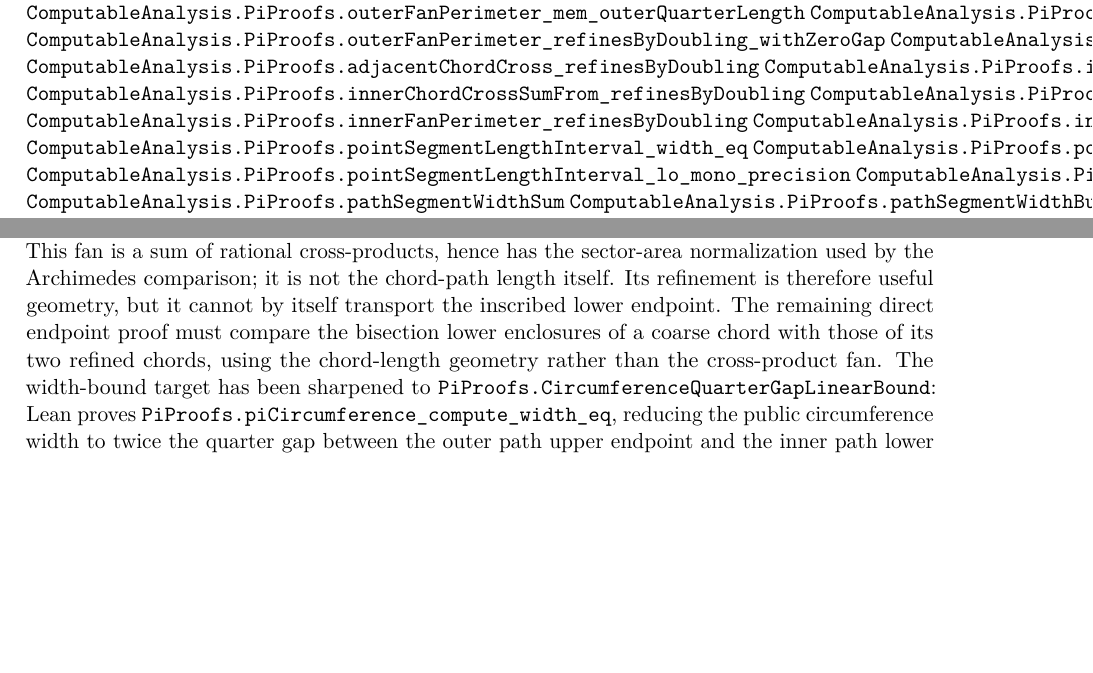
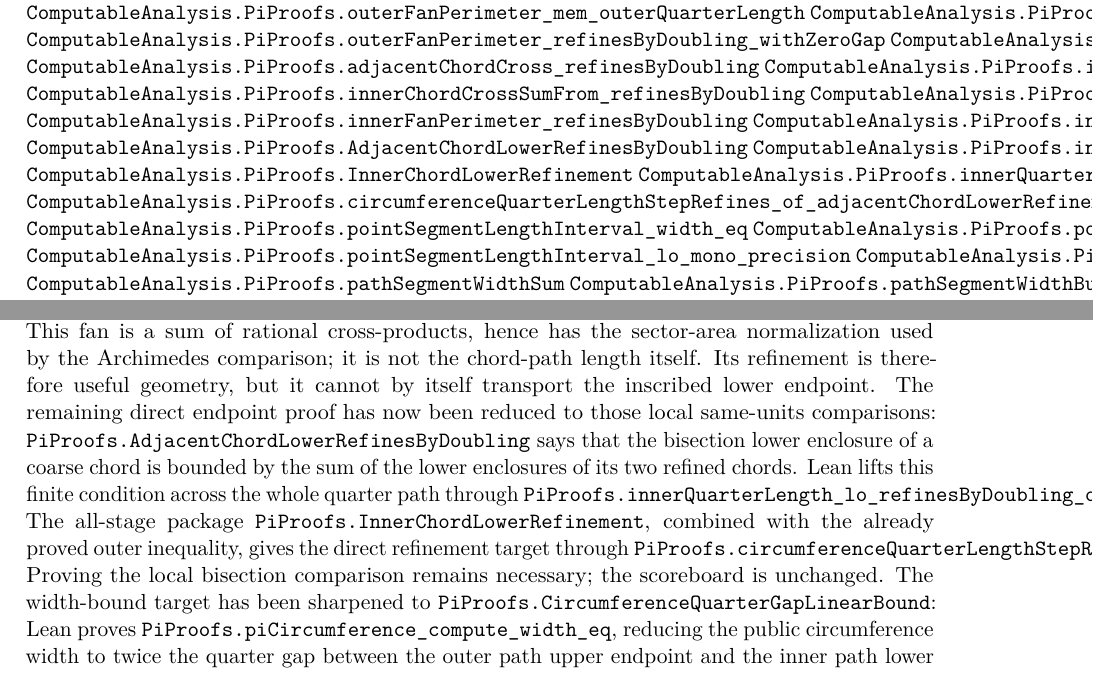
Before and after one commit to liuyao12/computable-analysis, a LaTeX thesis (blueprint/src/web.tex, which reads blueprint/src/08-roadmap.tex): two parts of pages 92 and 99 of 103, joined at a grey line, cut so that both start at the same text, the shorter picture padded with empty space. Compiled offline with pdfLaTeX.

Commit message:
Reduce circumference refinement to local chord bounds

```diff
--- a/blueprint/src/08-roadmap.tex
+++ b/blueprint/src/08-roadmap.tex
@@ -457,6 +457,11 @@ completeness principle is available or planned as a proof shortcut.
 \lean{ComputableAnalysis.PiProofs.innerFanPerimeter_eq_innerChordCrossSumFrom}
 \lean{ComputableAnalysis.PiProofs.innerFanPerimeter_refinesByDoubling}
 \lean{ComputableAnalysis.PiProofs.innerFanPerimeter_le_innerQuarterLength_hi}
+\lean{ComputableAnalysis.PiProofs.AdjacentChordLowerRefinesByDoubling}
+\lean{ComputableAnalysis.PiProofs.innerQuarterLength_lo_refinesByDoubling_of_adjacentChordLowerRefines}
+\lean{ComputableAnalysis.PiProofs.InnerChordLowerRefinement}
+\lean{ComputableAnalysis.PiProofs.innerQuarterLength_lo_refinesByDyadicStage_of_adjacentChordLowerRefinement}
+\lean{ComputableAnalysis.PiProofs.circumferenceQuarterLengthStepRefines_of_adjacentChordLowerRefinement}
 \lean{ComputableAnalysis.PiProofs.pointSegmentLengthInterval_width_eq}
 \lean{ComputableAnalysis.PiProofs.pointSegmentLengthInterval_contains_of_le_precision}
 \lean{ComputableAnalysis.PiProofs.pointSegmentLengthInterval_lo_mono_precision}
@@ -922,9 +927,18 @@ fan.  This fan is a sum of rational cross-products, hence has the sector-area
 normalization used by the Archimedes comparison; it is not the chord-path
 length itself.  Its refinement is therefore useful geometry, but it cannot
 by itself transport the inscribed lower endpoint.  The remaining direct
-endpoint proof must compare the bisection lower enclosures of a coarse chord
-with those of its two refined chords, using the chord-length geometry rather
-than the cross-product fan.
+endpoint proof has now been reduced to those local same-units comparisons:
+\code{PiProofs.AdjacentChordLowerRefinesByDoubling} says that the bisection
+lower enclosure of a coarse chord is bounded by the sum of the lower
+enclosures of its two refined chords.  Lean lifts this finite condition across
+the whole quarter path through
+\code{PiProofs.innerQuarterLength\_lo\_refinesByDoubling\_of\_adjacentChordLowerRefines}.
+The all-stage package \code{PiProofs.InnerChordLowerRefinement}, combined
+with the already proved outer inequality, gives the direct refinement target
+through
+\code{PiProofs.circumferenceQuarterLengthStepRefines\_of\_adjacentChordLowerRefinement}.
+Proving the local bisection comparison remains necessary; the scoreboard is
+unchanged.
 The width-bound target has been sharpened to
 \code{PiProofs.CircumferenceQuarterGapLinearBound}: Lean proves
 \code{PiProofs.piCircumference\_compute\_width\_eq}, reducing the public
```
Also changed, not shown: GOALS.md (+9 -3 lines), blueprint/src/08-roadmap.tex (5 more changed lines), 2 other files.
